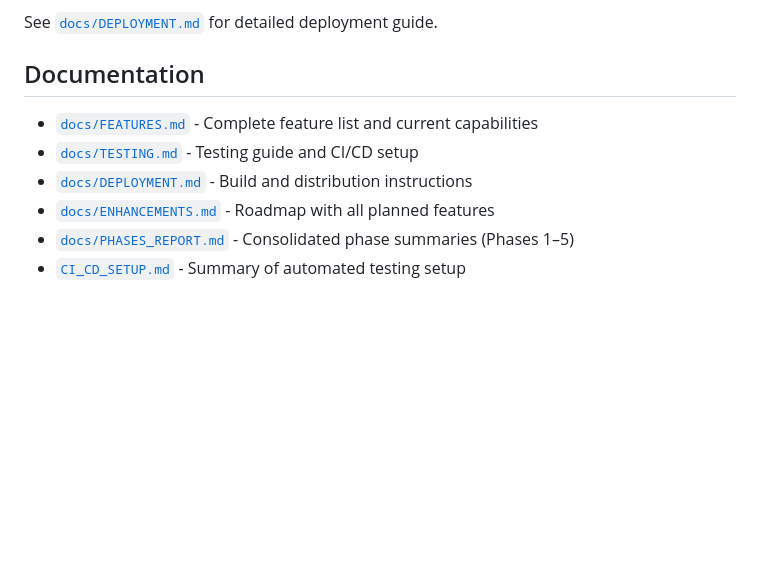
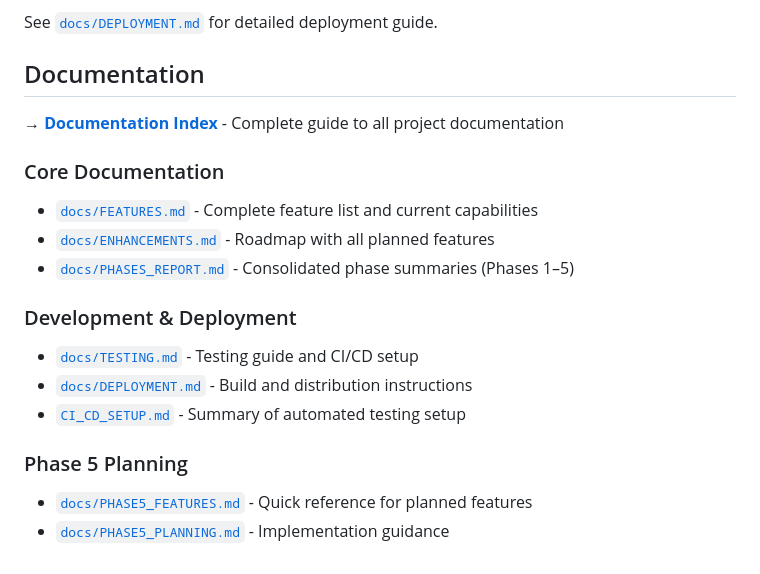
Before and after one commit to absolute-zer013/ffmpeg-gui-application, a Markdown page: README.md, the part around the change. Rendered like a GitHub page; blank space fills up the shorter version.

Commit message:
Add documentation index and finalize Phase 5 planning
Co-authored-by: absolute-zer013 <78681600+absolute-zer013@users.noreply.github.com>

```diff
--- a/README.md
+++ b/README.md
@@ -233,9 +233,18 @@ See [`docs/DEPLOYMENT.md`](docs/DEPLOYMENT.md) for detailed deployment guide.
 
 ## Documentation
 
+→ **[Documentation Index](docs/DOCUMENTATION_INDEX.md)** - Complete guide to all project documentation
+
+### Core Documentation
 - [`docs/FEATURES.md`](docs/FEATURES.md) - Complete feature list and current capabilities
+- [`docs/ENHANCEMENTS.md`](docs/ENHANCEMENTS.md) - Roadmap with all planned features
+- [`docs/PHASES_REPORT.md`](docs/PHASES_REPORT.md) - Consolidated phase summaries (Phases 1–5)
+
+### Development & Deployment
 - [`docs/TESTING.md`](docs/TESTING.md) - Testing guide and CI/CD setup
 - [`docs/DEPLOYMENT.md`](docs/DEPLOYMENT.md) - Build and distribution instructions
-- [`docs/ENHANCEMENTS.md`](docs/ENHANCEMENTS.md) - Roadmap with all planned features
-- [`docs/PHASES_REPORT.md`](docs/PHASES_REPORT.md) - Consolidated phase summaries (Phases 1–5)
 - [`CI_CD_SETUP.md`](CI_CD_SETUP.md) - Summary of automated testing setup
+
+### Phase 5 Planning
+- [`docs/PHASE5_FEATURES.md`](docs/PHASE5_FEATURES.md) - Quick reference for planned features
+- [`docs/PHASE5_PLANNING.md`](docs/PHASE5_PLANNING.md) - Implementation guidance
```
Also changed, not shown: docs/DOCUMENTATION_INDEX.md (added, +203 -0 lines).
